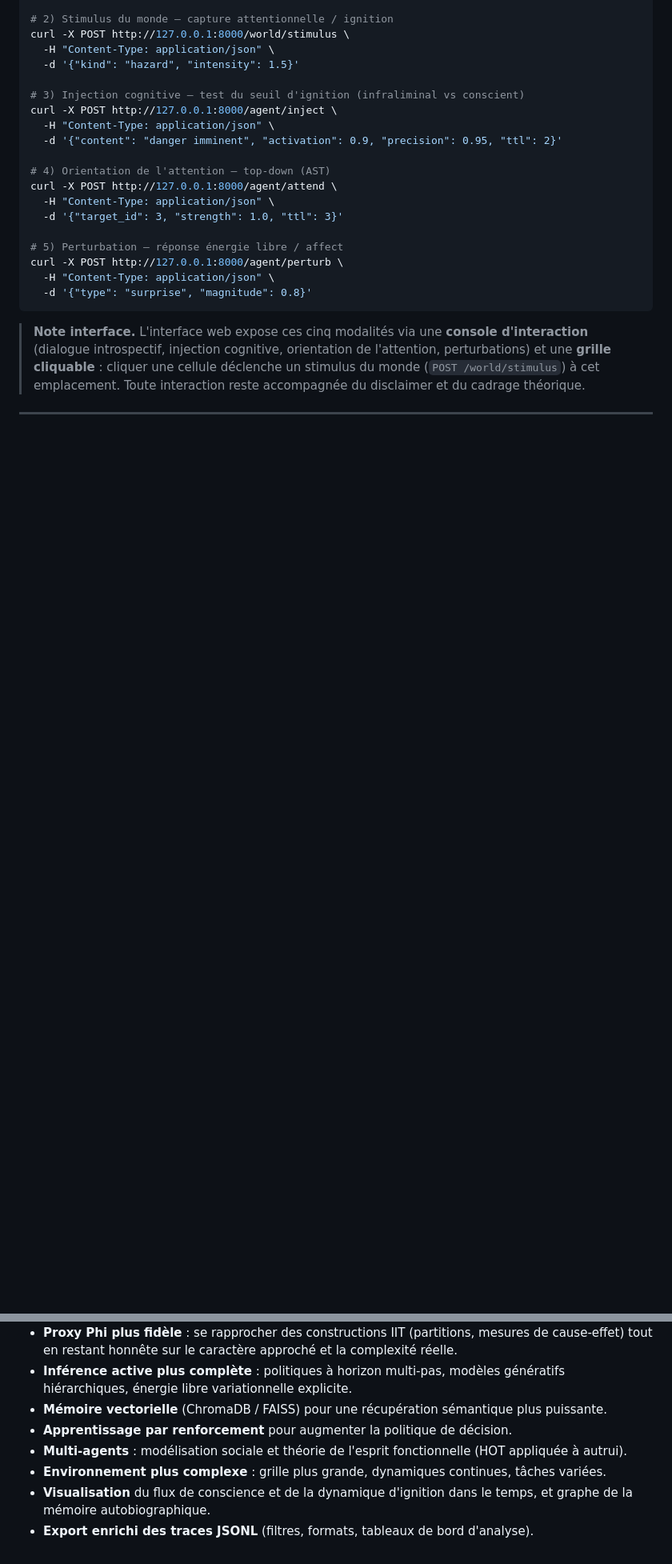
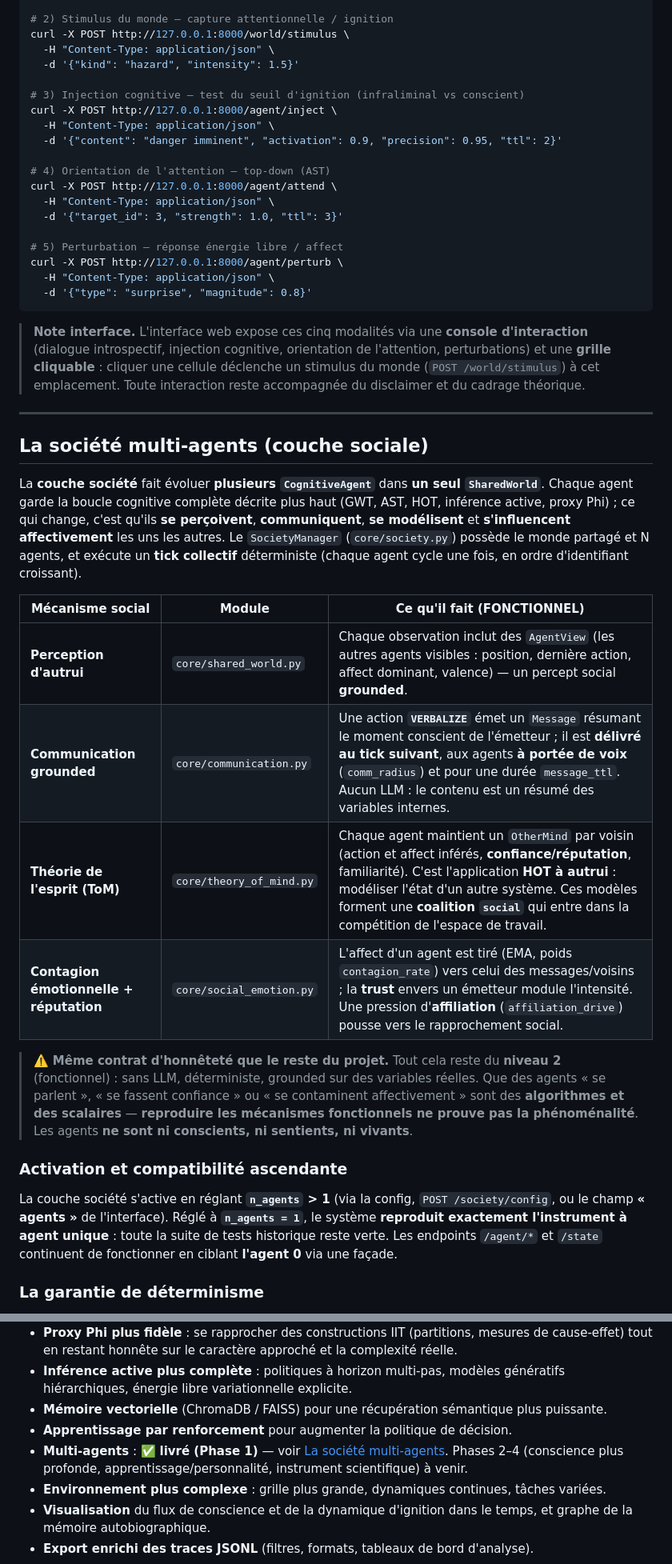
Before and after one commit to mitige/humanity, a Markdown page: README.md, 2 parts joined by grey strips. Shown at 80% size. Rendered like a GitHub page; blank space fills up the shorter version.

```diff
--- a/README.md
+++ b/README.md
@@ -509,3 +509,34 @@ curl -X POST http://127.0.0.1:8000/agent/perturb \
 
 ---
 
+## La société multi-agents (couche sociale)
+
+La **couche société** fait évoluer **plusieurs `CognitiveAgent`** dans **un seul `SharedWorld`**.
+Chaque agent garde la boucle cognitive complète décrite plus haut (GWT, AST, HOT, inférence active,
+proxy Phi) ; ce qui change, c'est qu'ils **se perçoivent**, **communiquent**, **se modélisent** et
+**s'influencent affectivement** les uns les autres. Le `SocietyManager` (`core/society.py`) possède
+le monde partagé et N agents, et exécute un **tick collectif** déterministe (chaque agent cycle une
+fois, en ordre d'identifiant croissant).
+
+| Mécanisme social | Module | Ce qu'il fait (FONCTIONNEL) |
+|---|---|---|
+| **Perception d'autrui** | `core/shared_world.py` | Chaque observation inclut des `AgentView` (les autres agents visibles : position, dernière action, affect dominant, valence) — un percept social **grounded**. |
+| **Communication grounded** | `core/communication.py` | Une action **`VERBALIZE`** émet un `Message` résumant le moment conscient de l'émetteur ; il est **délivré au tick suivant**, aux agents **à portée de voix** (`comm_radius`) et pour une durée `message_ttl`. Aucun LLM : le contenu est un résumé des variables internes. |
+| **Théorie de l'esprit (ToM)** | `core/theory_of_mind.py` | Chaque agent maintient un `OtherMind` par voisin (action et affect inférés, **confiance/réputation**, familiarité). C'est l'application **HOT à autrui** : modéliser l'état d'un autre système. Ces modèles forment une **coalition `social`** qui entre dans la compétition de l'espace de travail. |
+| **Contagion émotionnelle + réputation** | `core/social_emotion.py` | L'affect d'un agent est tiré (EMA, poids `contagion_rate`) vers celui des messages/voisins ; la **trust** envers un émetteur module l'intensité. Une pression d'**affiliation** (`affiliation_drive`) pousse vers le rapprochement social. |
+
+> ⚠️ **Même contrat d'honnêteté que le reste du projet.** Tout cela reste du **niveau 2**
+> (fonctionnel) : sans LLM, déterministe, grounded sur des variables réelles. Que des agents
+> « se parlent », « se fassent confiance » ou « se contaminent affectivement » sont des
+> **algorithmes et des scalaires** — **reproduire les mécanismes fonctionnels ne prouve pas la
+> phénoménalité**. Les agents **ne sont ni conscients, ni sentients, ni vivants**.
+
+### Activation et compatibilité ascendante
+
+La couche société s'active en réglant **`n_agents` > 1** (via la config, `POST /society/config`, ou
+le champ **« agents »** de l'interface). Réglé à **`n_agents = 1`**, le système **reproduit
+exactement l'instrument à agent unique** : toute la suite de tests historique reste verte. Les
+endpoints `/agent/*` et `/state` continuent de fonctionner en ciblant **l'agent 0** via une façade.
+
+### La garantie de déterminisme
+
@@ -602,8 +679,8 @@ soutient l'honnêteté du projet : montrer les mécanismes sans suggérer un vé
   hiérarchiques, énergie libre variationnelle explicite.
 - **Mémoire vectorielle** (ChromaDB / FAISS) pour une récupération sémantique plus puissante.
 - **Apprentissage par renforcement** pour augmenter la politique de décision.
-- **Multi-agents** : modélisation sociale et théorie de l'esprit fonctionnelle (HOT appliquée à
-  autrui).
+- **Multi-agents** : ✅ **livré (Phase 1)** — voir [La société multi-agents](#la-société-multi-agents-couche-sociale).
+  Phases 2–4 (conscience plus profonde, apprentissage/personnalité, instrument scientifique) à venir.
 - **Environnement plus complexe** : grille plus grande, dynamiques continues, tâches variées.
 - **Visualisation** du flux de conscience et de la dynamique d'ignition dans le temps, et graphe
   de la mémoire autobiographique.
```
Also changed, not shown: other parts of README.md (+46 -0 lines).
